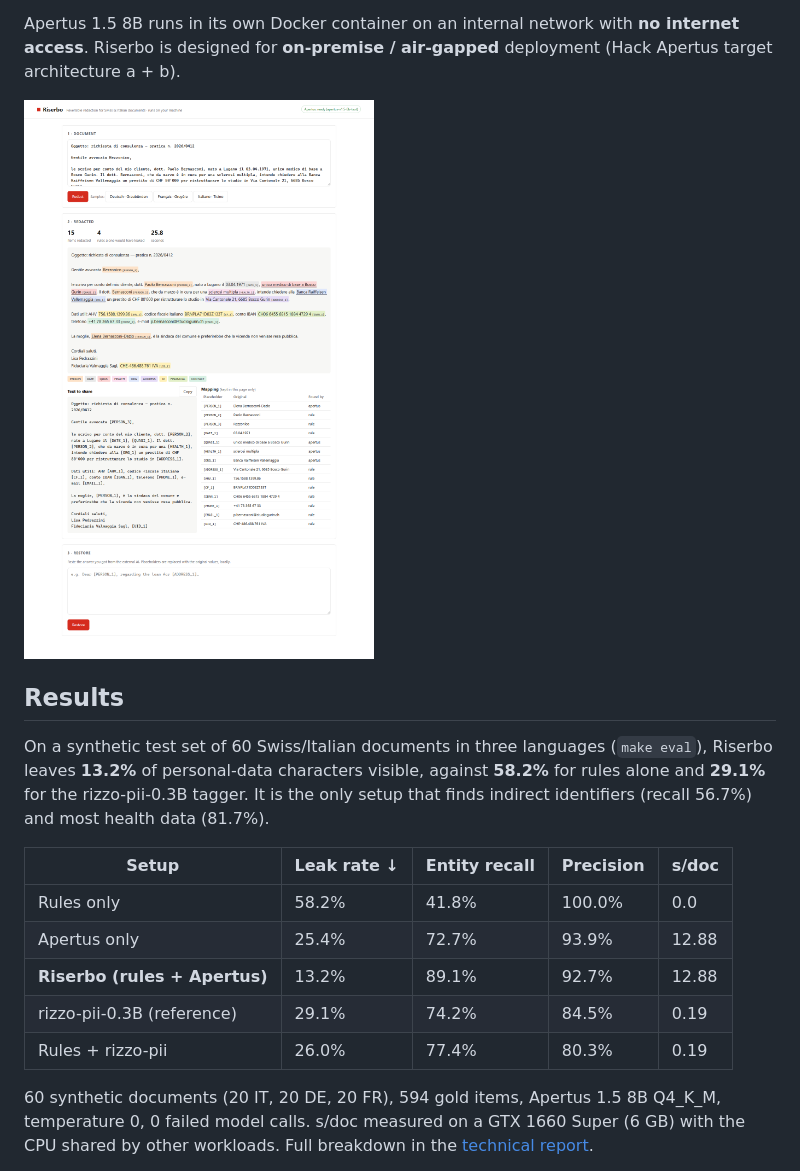
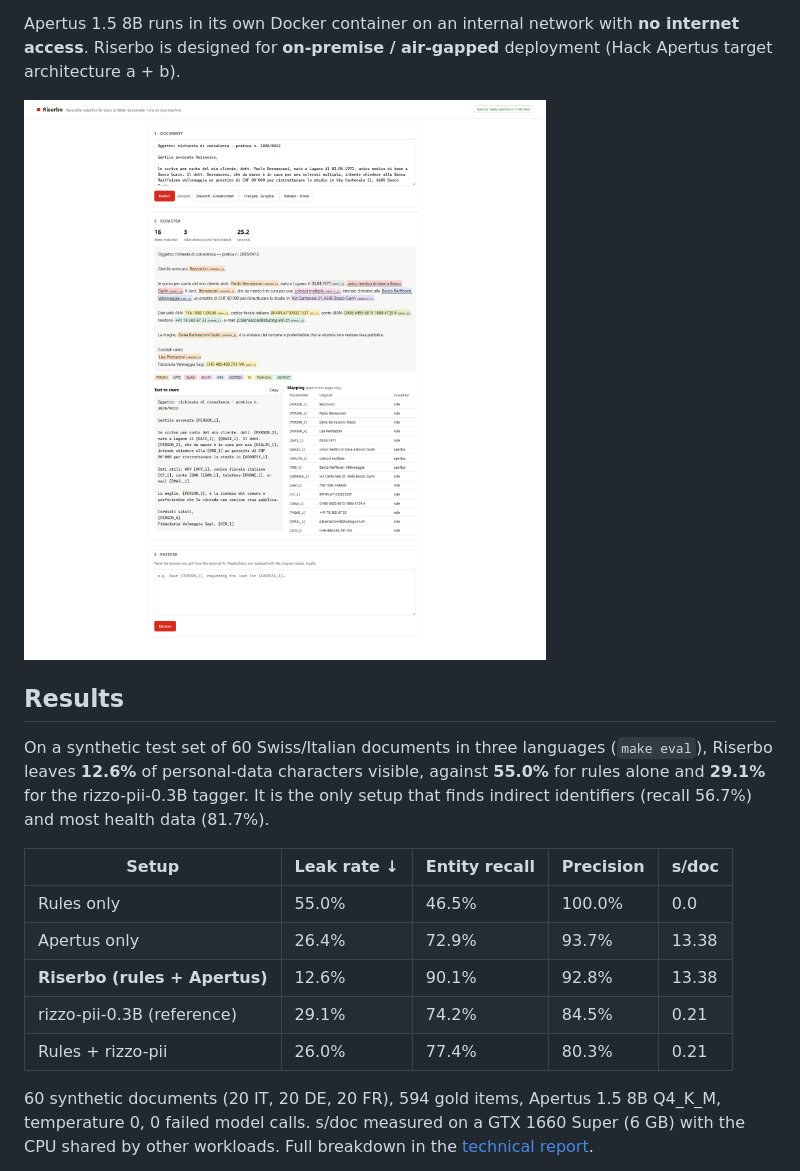
Before and after one commit to AliceMessi/riserbo, a Markdown page: README.md, the part around the change. GitHub-like rendering; pictures changed too: track_2b/docs/screenshot-redact.png.

```diff
--- a/README.md
+++ b/README.md
@@ -15,15 +15,15 @@ Apertus 1.5 8B runs in its own Docker container on an internal network with **no
 
 ## Results
 
-On a synthetic test set of 60 Swiss/Italian documents in three languages (`make eval`), Riserbo leaves **13.2%** of personal-data characters visible, against **58.2%** for rules alone and **29.1%** for the rizzo-pii-0.3B tagger. It is the only setup that finds indirect identifiers (recall 56.7%) and most health data (81.7%).
+On a synthetic test set of 60 Swiss/Italian documents in three languages (`make eval`), Riserbo leaves **12.6%** of personal-data characters visible, against **55.0%** for rules alone and **29.1%** for the rizzo-pii-0.3B tagger. It is the only setup that finds indirect identifiers (recall 56.7%) and most health data (81.7%).
 
 | Setup | Leak rate ↓ | Entity recall | Precision | s/doc |
 |---|---|---|---|---|
-| Rules only | 58.2% | 41.8% | 100.0% | 0.0 |
-| Apertus only | 25.4% | 72.7% | 93.9% | 12.88 |
-| **Riserbo (rules + Apertus)** | 13.2% | 89.1% | 92.7% | 12.88 |
-| rizzo-pii-0.3B (reference) | 29.1% | 74.2% | 84.5% | 0.19 |
-| Rules + rizzo-pii | 26.0% | 77.4% | 80.3% | 0.19 |
+| Rules only | 55.0% | 46.5% | 100.0% | 0.0 |
+| Apertus only | 26.4% | 72.9% | 93.7% | 13.38 |
+| **Riserbo (rules + Apertus)** | 12.6% | 90.1% | 92.8% | 13.38 |
+| rizzo-pii-0.3B (reference) | 29.1% | 74.2% | 84.5% | 0.21 |
+| Rules + rizzo-pii | 26.0% | 77.4% | 80.3% | 0.21 |
 
 60 synthetic documents (20 IT, 20 DE, 20 FR), 594 gold items, Apertus 1.5 8B Q4_K_M, temperature 0, 0 failed model calls. s/doc measured on a GTX 1660 Super (6 GB) with the CPU shared by other workloads. Full breakdown in the [technical report](track_2b/technical_report.md#5-evaluation).
 
```
Also changed, not shown: track_2b/technical_report.md (+16 -14 lines), track_2b/docs/screenshot-restore.png, 3 other files.
